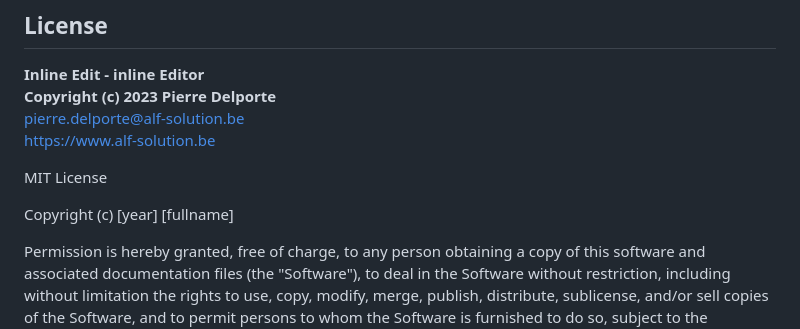
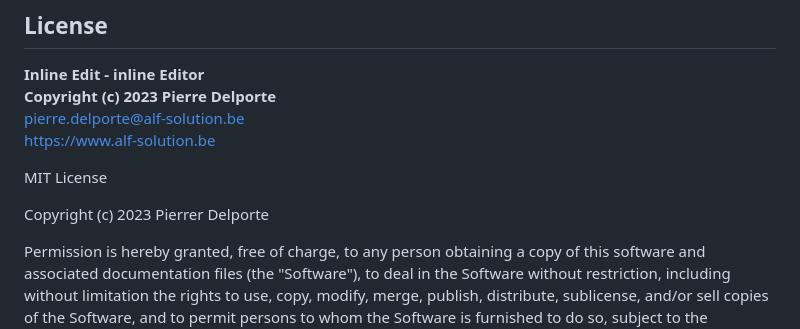
Before and after one commit to pdelporte/inline-edit, a Markdown page: README.md, the part around the change. GitHub-like rendering.

Commit message:
Update README.md
Correcte copyright notice

```diff
--- a/README.md
+++ b/README.md
@@ -309,7 +309,7 @@ In order to keep the match between this documentation and the last release, plea
 
 MIT License
 
-Copyright (c) [year] [fullname]
+Copyright (c) 2023 Pierrer Delporte
 
 Permission is hereby granted, free of charge, to any person obtaining a copy
 of this software and associated documentation files (the "Software"), to deal
```
